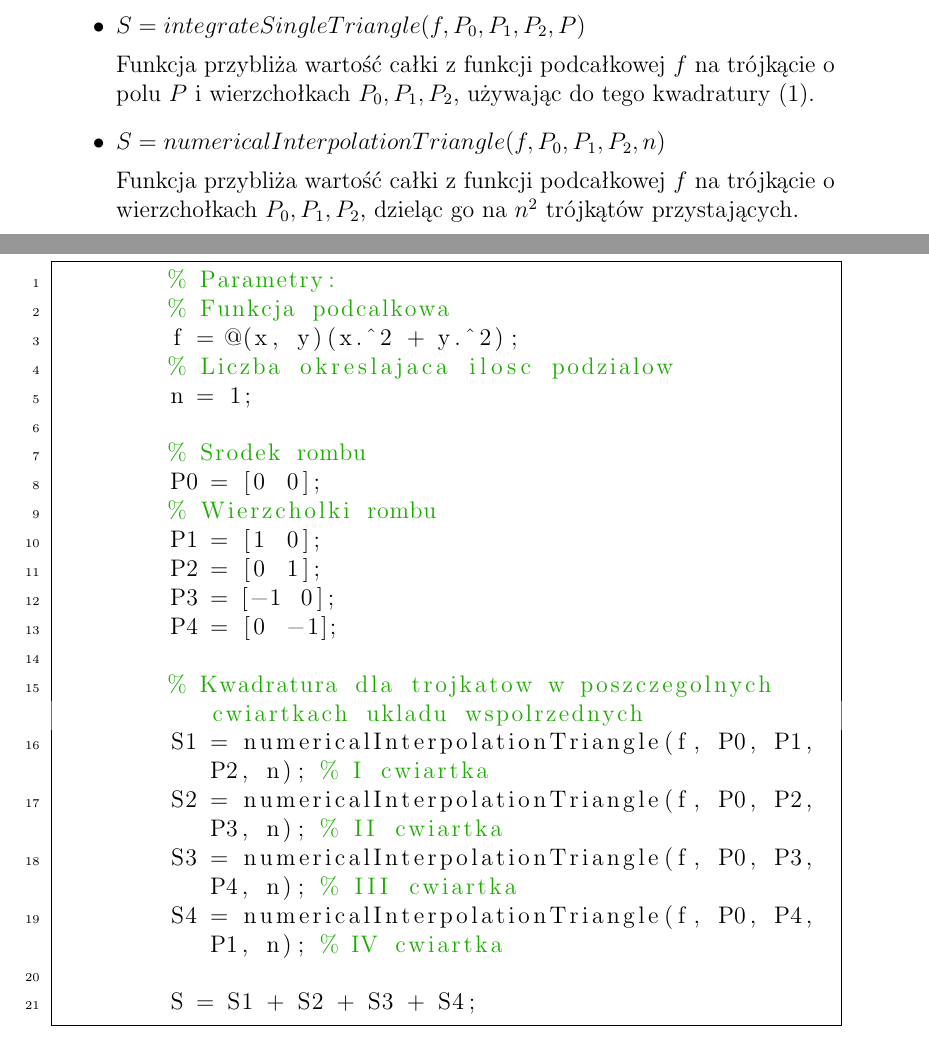
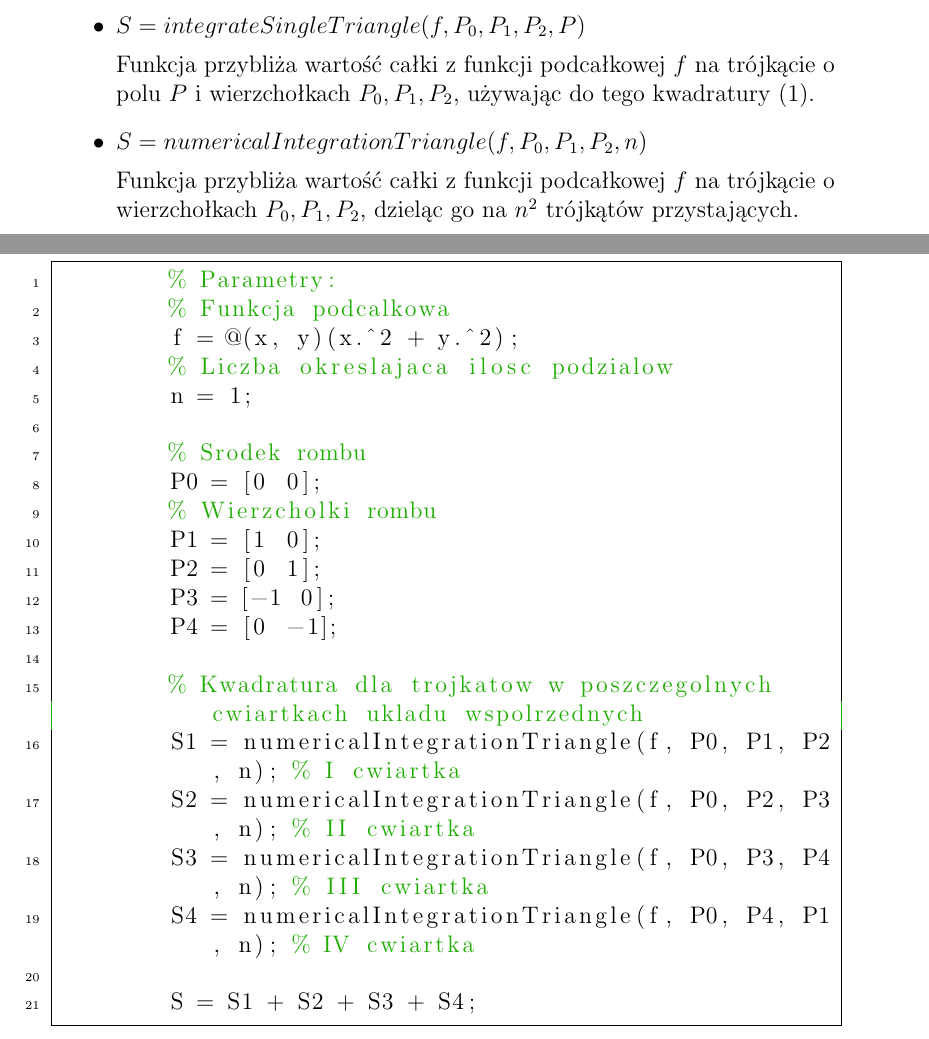
Before and after one commit to Gelio/numerical-integration, a LaTeX document (documentation.tex): two parts of pages 8 and 12 of 13, joined at a grey line, cut so that both start at the same text. Compiled offline with pdfLaTeX.

Commit message:
fix method name
Change interpolation to integration

```diff
--- a/documentation.tex
+++ b/documentation.tex
@@ -183,7 +183,7 @@
 		Funkcja przybliża wartość całki z funkcji podcałkowej $f$ na trójkącie o polu $P$ i wierzchołkach $P_0, P_1, P_2$, używając do tego kwadratury \eqref{kwadratura}.
 
 
-		\item $S = numericalInterpolationTriangle(f, P_0, P_1, P_2, n)$
+		\item $S = numericalIntegrationTriangle(f, P_0, P_1, P_2, n)$
 
 		Funkcja przybliża wartość całki z funkcji podcałkowej $f$ na trójkącie o wierzchołkach $P_0, P_1, P_2$, dzieląc go na $n^2$ trójkątów przystających.
 
@@ -371,10 +371,10 @@
 	P4 = [0 -1];
 
 	% Kwadratura dla trojkatow w poszczegolnych cwiartkach ukladu wspolrzednych
-	S1 = numericalInterpolationTriangle(f, P0, P1, P2, n); % I cwiartka
-	S2 = numericalInterpolationTriangle(f, P0, P2, P3, n); % II cwiartka
-	S3 = numericalInterpolationTriangle(f, P0, P3, P4, n); % III cwiartka
-	S4 = numericalInterpolationTriangle(f, P0, P4, P1, n); % IV cwiartka
+	S1 = numericalIntegrationTriangle(f, P0, P1, P2, n); % I cwiartka
+	S2 = numericalIntegrationTriangle(f, P0, P2, P3, n); % II cwiartka
+	S3 = numericalIntegrationTriangle(f, P0, P3, P4, n); % III cwiartka
+	S4 = numericalIntegrationTriangle(f, P0, P4, P1, n); % IV cwiartka
 
 	S = S1 + S2 + S3 + S4;
 	\end{lstlisting}
```
Also changed, not shown: documentation.pdf, 3 other files.
